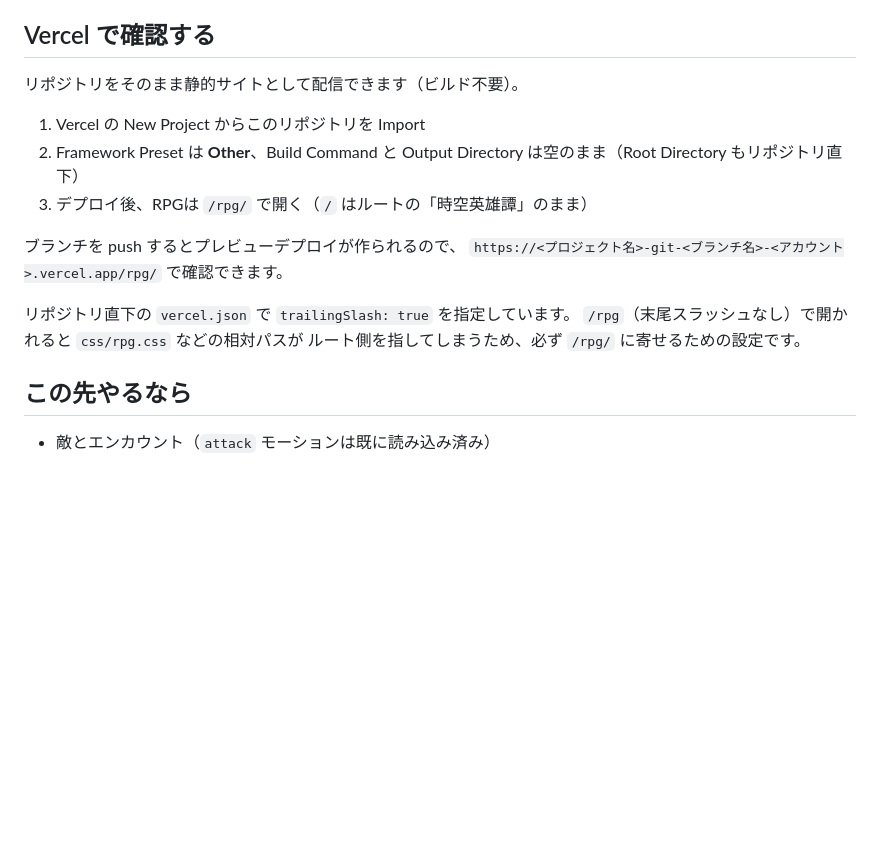
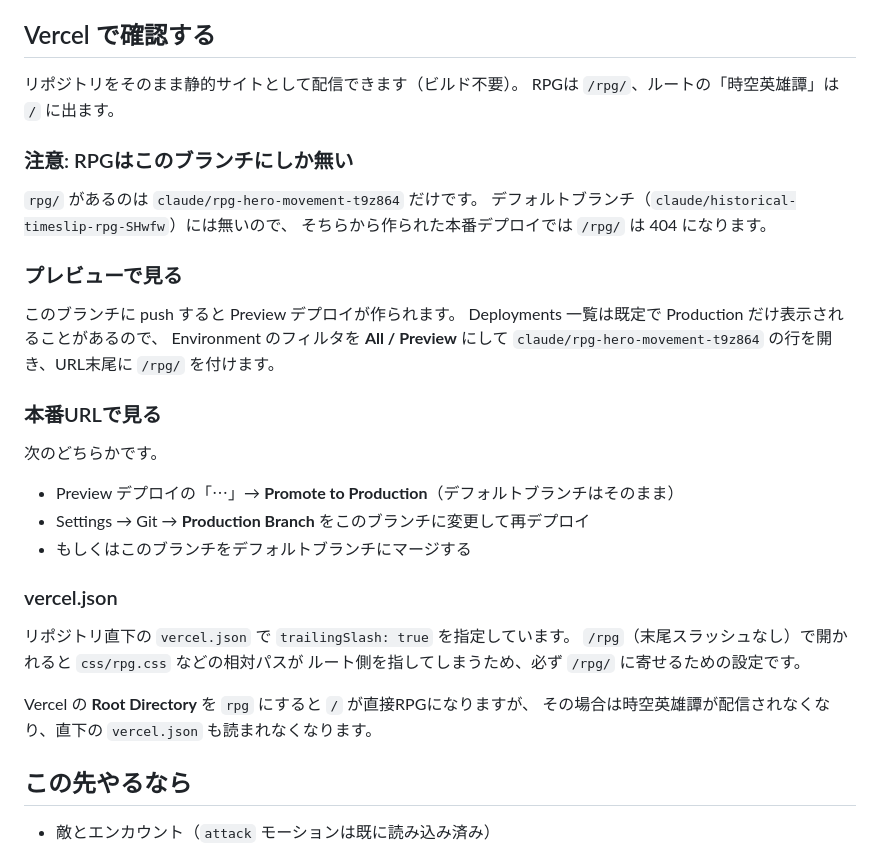
Before and after one commit to bearko/MyCryptoAdvance, a Markdown page: rpg/README.md, the part around the change. Rendered like a GitHub page; blank space fills up the shorter version.

Commit message:
docs(rpg): Vercelでの確認手順を実際の構成に合わせて修正
デフォルトブランチ（claude/historical-timeslip-rpg-SHwfw）には rpg/ が無く、
そこから作られる本番デプロイでは /rpg/ が404になる。プレビューで見る手順と、
本番URLに載せる手順（Promote to Production / Production Branch 変更）を明記した。

Co-Authored-By: Claude Opus 5 <noreply@anthropic.com>
Claude-Session: https://claude.ai/code/session_01XWRA1tNg4bCNUaWmZGPeeP

```diff
--- a/rpg/README.md
+++ b/rpg/README.md
@@ -86,17 +86,37 @@ python3 rpg/tools/build_chest_sprite.py
 ## Vercel で確認する
 
 リポジトリをそのまま静的サイトとして配信できます（ビルド不要）。
+RPGは `/rpg/`、ルートの「時空英雄譚」は `/` に出ます。
 
-1. Vercel の New Project からこのリポジトリを Import
-2. Framework Preset は **Other**、Build Command と Output Directory は空のまま（Root Directory もリポジトリ直下）
-3. デプロイ後、RPGは `/rpg/` で開く（`/` はルートの「時空英雄譚」のまま）
+### 注意: RPGはこのブランチにしか無い
 
-ブランチを push するとプレビューデプロイが作られるので、
-`https://<プロジェクト名>-git-<ブランチ名>-<アカウント>.vercel.app/rpg/` で確認できます。
+`rpg/` があるのは `claude/rpg-hero-movement-t9z864` だけです。
+デフォルトブランチ（`claude/historical-timeslip-rpg-SHwfw`）には無いので、
+そちらから作られた本番デプロイでは `/rpg/` は 404 になります。
+
+### プレビューで見る
+
+このブランチに push すると Preview デプロイが作られます。
+Deployments 一覧は既定で Production だけ表示されることがあるので、
+Environment のフィルタを **All / Preview** にして
+`claude/rpg-hero-movement-t9z864` の行を開き、URL末尾に `/rpg/` を付けます。
+
+### 本番URLで見る
+
+次のどちらかです。
+
+- Preview デプロイの「⋯」→ **Promote to Production**（デフォルトブランチはそのまま）
+- Settings → Git → **Production Branch** をこのブランチに変更して再デプロイ
+- もしくはこのブランチをデフォルトブランチにマージする
+
+### vercel.json
 
 リポジトリ直下の `vercel.json` で `trailingSlash: true` を指定しています。
 `/rpg`（末尾スラッシュなし）で開かれると `css/rpg.css` などの相対パスが
 ルート側を指してしまうため、必ず `/rpg/` に寄せるための設定です。
+
+Vercel の **Root Directory** を `rpg` にすると `/` が直接RPGになりますが、
+その場合は時空英雄譚が配信されなくなり、直下の `vercel.json` も読まれなくなります。
 
 ## この先やるなら
 
```
